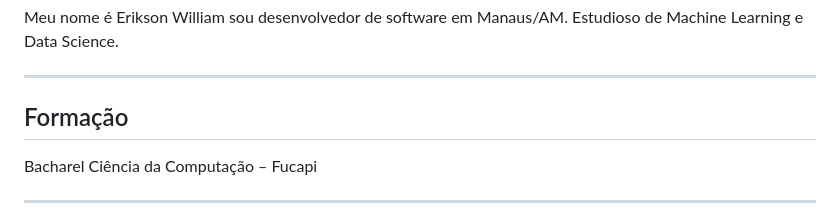
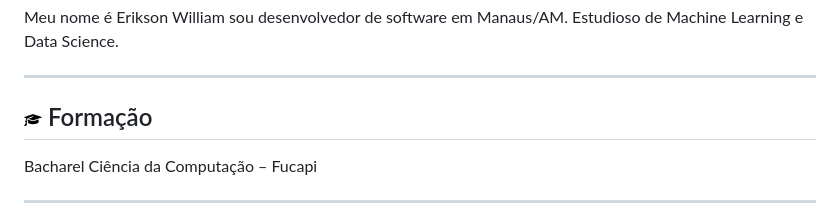
Before and after one commit to eriksonwilliam/eriksonwilliam, a Markdown page: README.md, the part around one of its changes. GitHub-like rendering; pictures changed too: assets/business-graduation-cap-icon.png (added).

```diff
--- a/README.md
+++ b/README.md
@@ -8,7 +8,7 @@ Meu nome é Erikson William sou desenvolvedor de software em Manaus/AM. Estudios
 
 ----------
 
-## Formação
+##  <img src="https://github.com/eriksonwilliam/eriksonwilliam/blob/master/assets/business-graduation-cap-icon.png" width="18px"> Formação
 
 Bacharel Ciência da Computação – Fucapi
 
```
Also changed, not shown: other parts of README.md (+9 -0 lines), assets/estudos.png (added).
